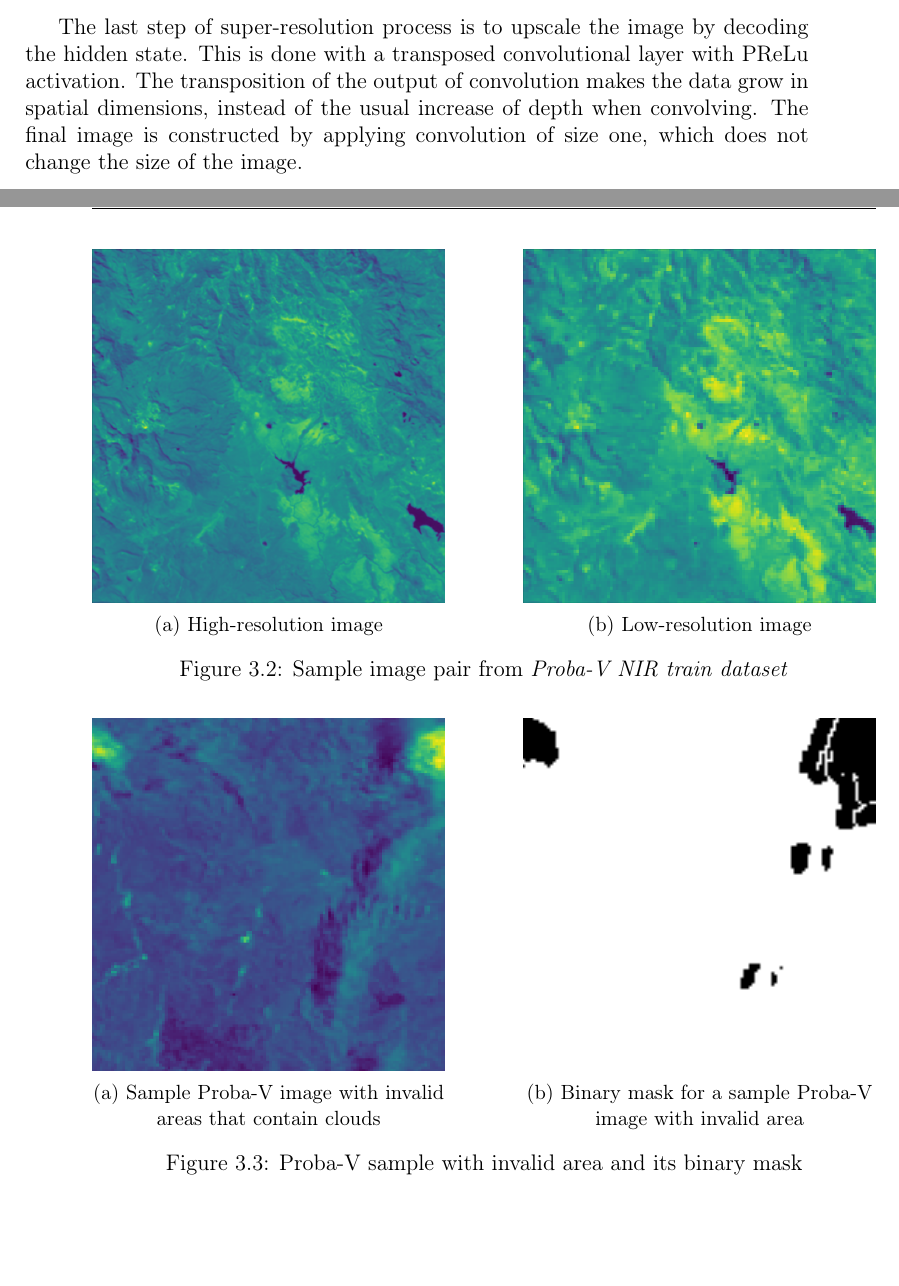
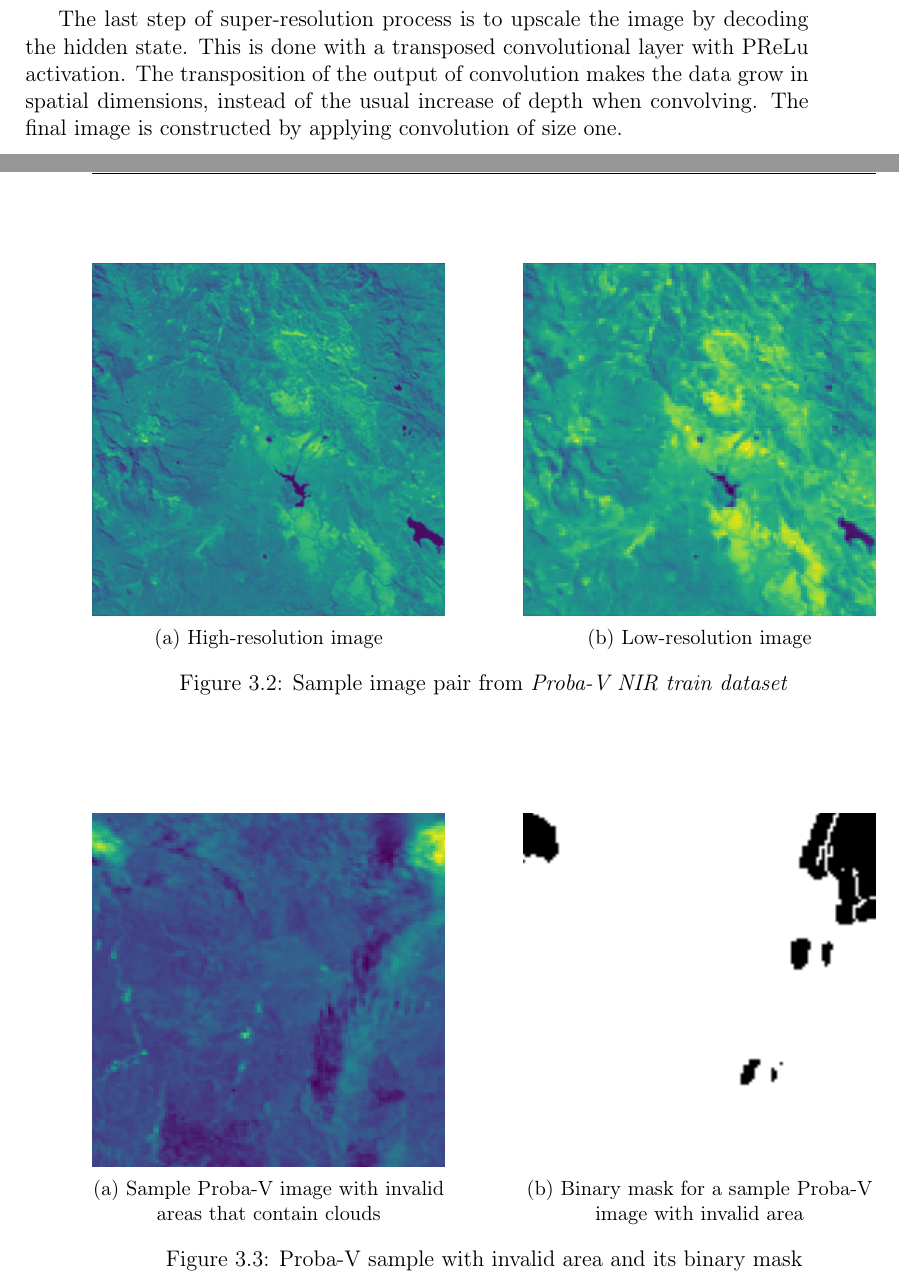
Before and after one commit to maciejzj/masters-thesis, a LaTeX thesis (thesis.tex, which reads chapters/analysis.tex, chapters/scope.tex): two parts of pages 23 and 34 of 89, joined at a grey line, cut so that both start at the same text, the shorter picture padded with empty space. Compiled offline with pdfLaTeX.

Commit message:
Small placement adjustements

```diff
--- a/chapters/analysis.tex
+++ b/chapters/analysis.tex
@@ -303,7 +303,7 @@ As in the embedding block, the fusion operator has a single instance that is sha
 The last step of super-resolution process is to upscale the image by decoding the hidden state.
 This is done with a transposed convolutional layer with \gls{prelu} activation.
 The transposition of the output of convolution makes the data grow in spatial dimensions, instead of the usual increase of depth when convolving.
-The final image is constructed by applying convolution of size one, which does not change the size of the image.
+The final image is constructed by applying convolution of size one.
 
 \subsubsection{Registered loss calculation}
 \label{sec:shiftnet}
--- a/chapters/scope.tex
+++ b/chapters/scope.tex
@@ -101,7 +101,7 @@ Images of the same scene were taken in different moments, thus they vary slightl
 Unprocessed Proba-V high-resolution images are 384 by 384 pixels, low-resolution photos are 128 by 128 pixels.
 As mentioned in Chapter \ref{ch:analysis} high-resolution images have \gls{gsd} of $ 1/3 \times 1/3 $ kilometer per pixel and the low-resolution ones feature \gls{gsd} of $ 1 \times 1 $ kilometer per pixel \cite{direckx-2013-proba}.
 A selected pair of high and low-resolution samples from the Proba-V dataset is shown in Figure \ref{fig:proba-sample}.
-\begin{figure}[htb!]
+\begin{figure}
     \begin{subfigure}{0.45\textwidth}
         \centering
         \includegraphics[width=\textwidth]{sample_nir_hr}
@@ -119,7 +119,7 @@ A selected pair of high and low-resolution samples from the Proba-V dataset is s
 Furthermore, Proba-V features a set of binary masks for low-resolution images.
 These masks indicate areas of photos that may not be suitable for processing, such as clouds or blank spaces.
 An example of a Proba-V image with a binary mask designating clouds is shown in Figure \ref{fig:proba_sample_mask}.
-\begin{figure}[htb!]
+\begin{figure}
     \begin{subfigure}{0.45\textwidth}
         \centering
         \includegraphics[width=\textwidth]{proba_sample_clouds}
```
